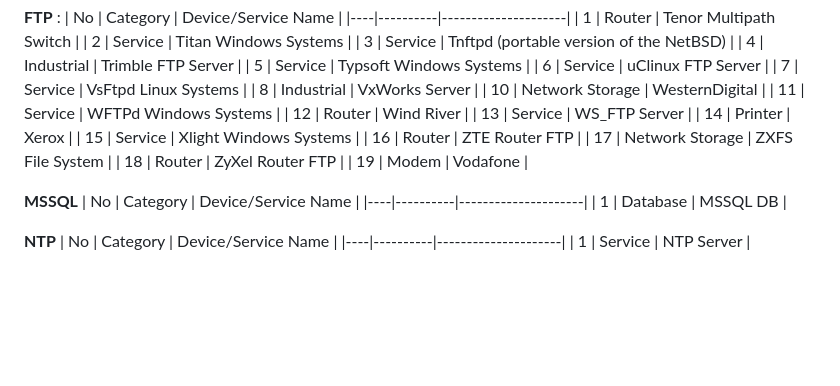
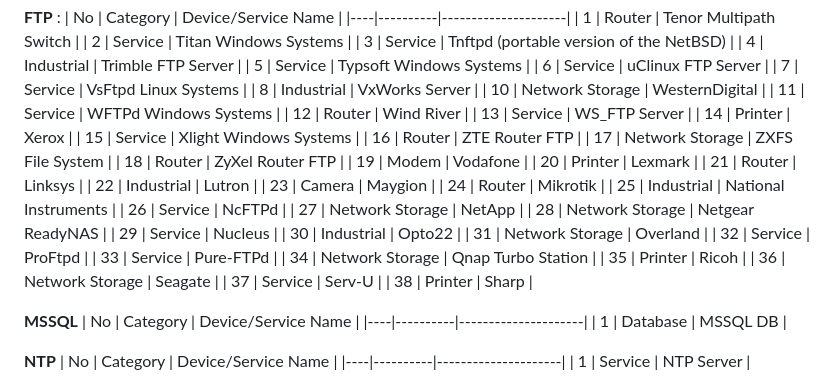
Before and after one commit to gopy-art/zspure, a Markdown page: README.md, the part around the change. GitHub-like rendering; blank space fills up the shorter version.

Commit message:
Update README.md and add new devices and services

```diff
--- a/README.md
+++ b/README.md
@@ -225,6 +225,25 @@ Example :
 | 17 | Network Storage | ZXFS File System |
 | 18 | Router | ZyXel Router FTP |
 | 19 | Modem | Vodafone |
+| 20 | Printer | Lexmark |
+| 21 | Router | Linksys |
+| 22 | Industrial | Lutron |
+| 23 | Camera | Maygion |
+| 24 | Router | Mikrotik |
+| 25 | Industrial | National Instruments |
+| 26 | Service | NcFTPd |
+| 27 | Network Storage | NetApp |
+| 28 | Network Storage | Netgear ReadyNAS |
+| 29 | Service | Nucleus |
+| 30 | Industrial | Opto22 |
+| 31 | Network Storage | Overland |
+| 32 | Service | ProFtpd |
+| 33 | Service | Pure-FTPd |
+| 34 | Network Storage | Qnap Turbo Station |
+| 35 | Printer | Ricoh |
+| 36 | Network Storage | Seagate |
+| 37 | Service | Serv-U |
+| 38 | Printer | Sharp |
 
 **MSSQL**
 | No | Category | Device/Service Name |
```
